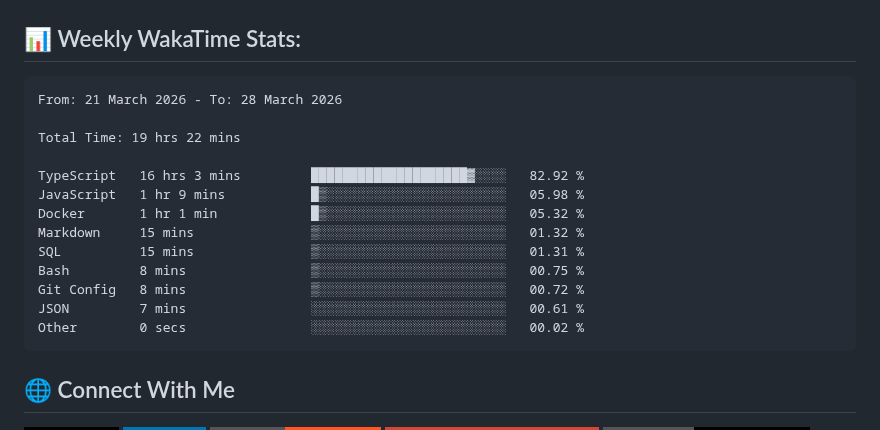
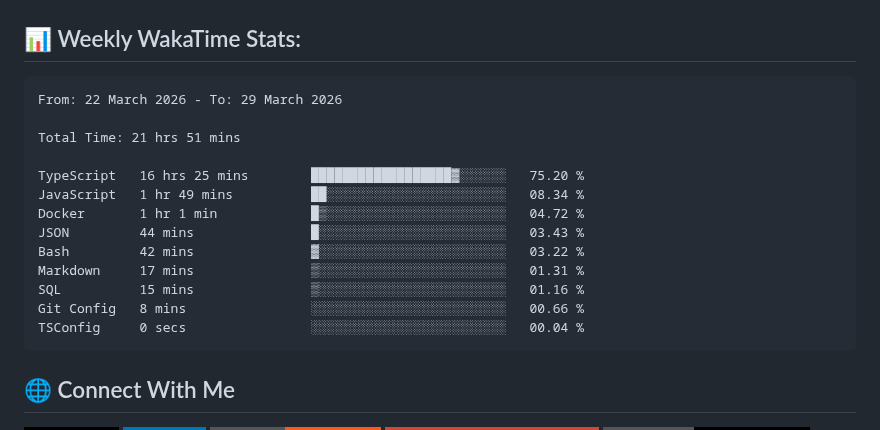
Before and after one commit to ManikMaity/ManikMaity, a Markdown page: README.md, the part around the change. Drawn GitHub-style; badges without logos.

Commit message:
Updated waka-readme graph with new metrics

````diff
--- a/README.md
+++ b/README.md
@@ -41,19 +41,19 @@ I'm a Full-Stack Developer from India 🇮🇳 focused on building scalable SaaS
 <!--START_SECTION:waka-->
 
 ```txt
-From: 21 March 2026 - To: 28 March 2026
+From: 22 March 2026 - To: 29 March 2026
 
-Total Time: 19 hrs 22 mins
+Total Time: 21 hrs 51 mins
 
-TypeScript   16 hrs 3 mins         ████████████████████▓░░░░   82.92 %
-JavaScript   1 hr 9 mins           █▒░░░░░░░░░░░░░░░░░░░░░░░   05.98 %
-Docker       1 hr 1 min            █▒░░░░░░░░░░░░░░░░░░░░░░░   05.32 %
-Markdown     15 mins               ▒░░░░░░░░░░░░░░░░░░░░░░░░   01.32 %
-SQL          15 mins               ▒░░░░░░░░░░░░░░░░░░░░░░░░   01.31 %
-Bash         8 mins                ▒░░░░░░░░░░░░░░░░░░░░░░░░   00.75 %
-Git Config   8 mins                ▒░░░░░░░░░░░░░░░░░░░░░░░░   00.72 %
-JSON         7 mins                ░░░░░░░░░░░░░░░░░░░░░░░░░   00.61 %
-Other        0 secs                ░░░░░░░░░░░░░░░░░░░░░░░░░   00.02 %
+TypeScript   16 hrs 25 mins        ██████████████████▓░░░░░░   75.20 %
+JavaScript   1 hr 49 mins          ██░░░░░░░░░░░░░░░░░░░░░░░   08.34 %
+Docker       1 hr 1 min            █▒░░░░░░░░░░░░░░░░░░░░░░░   04.72 %
+JSON         44 mins               █░░░░░░░░░░░░░░░░░░░░░░░░   03.43 %
+Bash         42 mins               ▓░░░░░░░░░░░░░░░░░░░░░░░░   03.22 %
+Markdown     17 mins               ▒░░░░░░░░░░░░░░░░░░░░░░░░   01.31 %
+SQL          15 mins               ▒░░░░░░░░░░░░░░░░░░░░░░░░   01.16 %
+Git Config   8 mins                ░░░░░░░░░░░░░░░░░░░░░░░░░   00.66 %
+TSConfig     0 secs                ░░░░░░░░░░░░░░░░░░░░░░░░░   00.04 %
 ```
 
 <!--END_SECTION:waka-->
````
